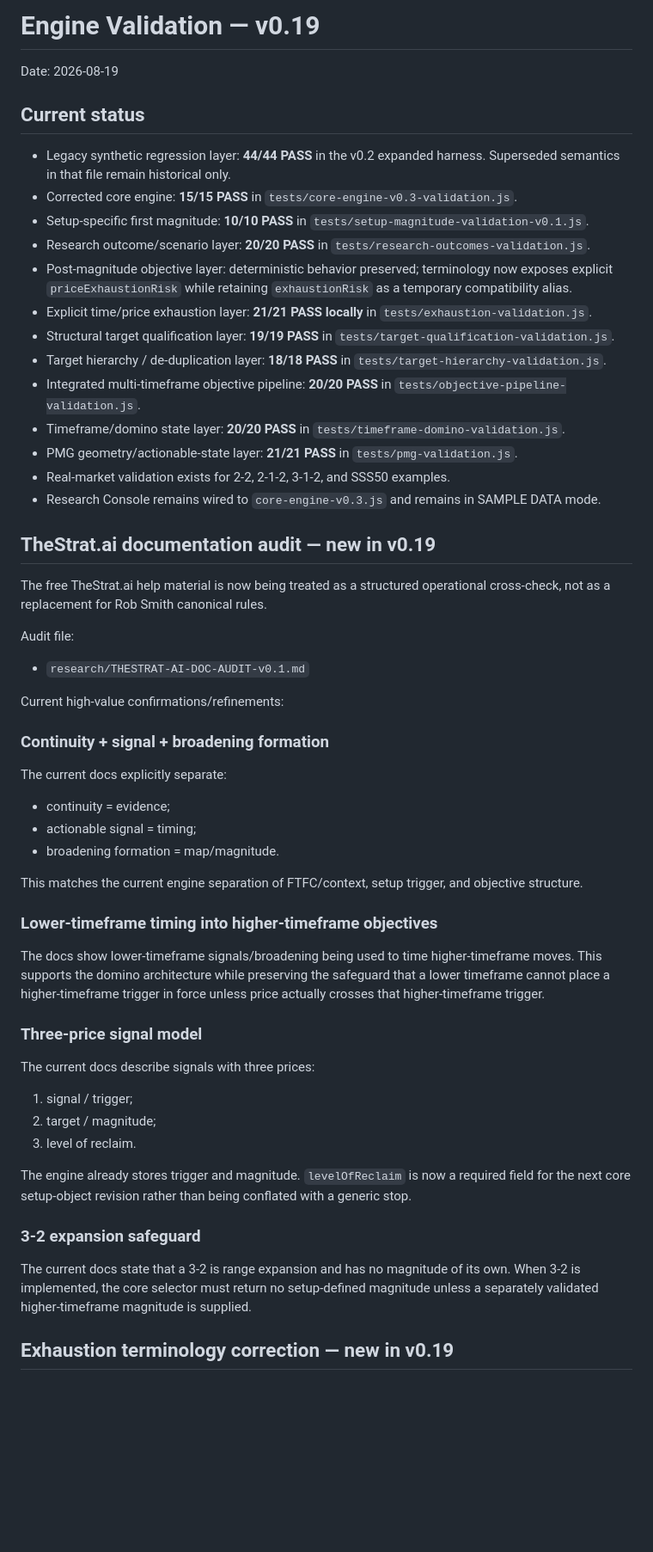
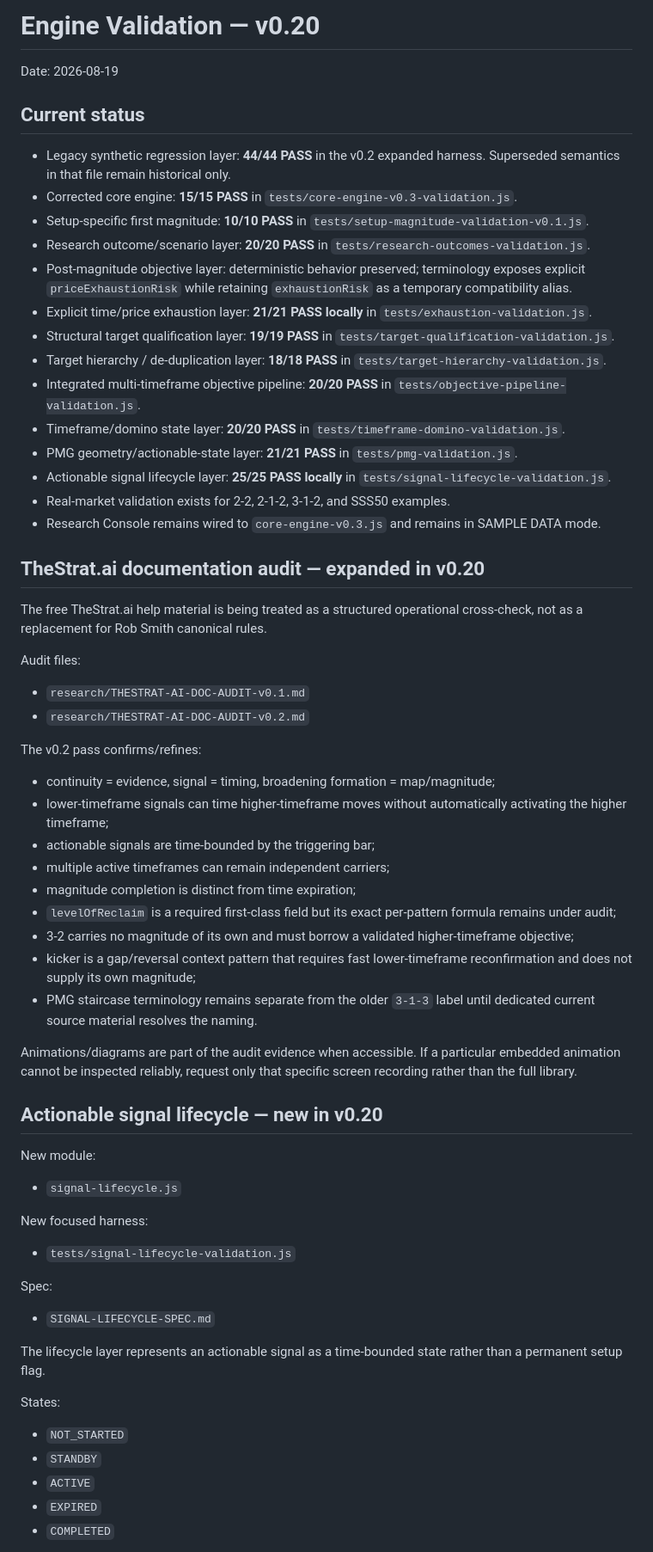
Before and after one commit to phshbone/Strat-scanner, a Markdown page: VALIDATION.md, the part around one of its changes. Shown at 86% size. Drawn GitHub-style; blank space fills up the shorter version.

Commit message:
Advance validation to v0.20 with signal lifecycle audit

```diff
--- a/VALIDATION.md
+++ b/VALIDATION.md
@@ -1,4 +1,4 @@
-# Engine Validation — v0.19
+# Engine Validation — v0.20
 
 Date: 2026-08-19
 
@@ -8,46 +8,55 @@ Date: 2026-08-19
 - Corrected core engine: **15/15 PASS** in `tests/core-engine-v0.3-validation.js`.
 - Setup-specific first magnitude: **10/10 PASS** in `tests/setup-magnitude-validation-v0.1.js`.
 - Research outcome/scenario layer: **20/20 PASS** in `tests/research-outcomes-validation.js`.
-- Post-magnitude objective layer: deterministic behavior preserved; terminology now exposes explicit `priceExhaustionRisk` while retaining `exhaustionRisk` as a temporary compatibility alias.
+- Post-magnitude objective layer: deterministic behavior preserved; terminology exposes explicit `priceExhaustionRisk` while retaining `exhaustionRisk` as a temporary compatibility alias.
 - Explicit time/price exhaustion layer: **21/21 PASS locally** in `tests/exhaustion-validation.js`.
 - Structural target qualification layer: **19/19 PASS** in `tests/target-qualification-validation.js`.
 - Target hierarchy / de-duplication layer: **18/18 PASS** in `tests/target-hierarchy-validation.js`.
 - Integrated multi-timeframe objective pipeline: **20/20 PASS** in `tests/objective-pipeline-validation.js`.
 - Timeframe/domino state layer: **20/20 PASS** in `tests/timeframe-domino-validation.js`.
 - PMG geometry/actionable-state layer: **21/21 PASS** in `tests/pmg-validation.js`.
+- Actionable signal lifecycle layer: **25/25 PASS locally** in `tests/signal-lifecycle-validation.js`.
 - Real-market validation exists for 2-2, 2-1-2, 3-1-2, and SSS50 examples.
 - Research Console remains wired to `core-engine-v0.3.js` and remains in SAMPLE DATA mode.
 
-## TheStrat.ai documentation audit — new in v0.19
+## TheStrat.ai documentation audit — expanded in v0.20
 
-The free TheStrat.ai help material is now being treated as a structured operational cross-check, not as a replacement for Rob Smith canonical rules.
+The free TheStrat.ai help material is being treated as a structured operational cross-check, not as a replacement for Rob Smith canonical rules.
 
-Audit file:
+Audit files:
 - `research/THESTRAT-AI-DOC-AUDIT-v0.1.md`
+- `research/THESTRAT-AI-DOC-AUDIT-v0.2.md`
 
-Current high-value confirmations/refinements:
+The v0.2 pass confirms/refines:
+- continuity = evidence, signal = timing, broadening formation = map/magnitude;
+- lower-timeframe signals can time higher-timeframe moves without automatically activating the higher timeframe;
+- actionable signals are time-bounded by the triggering bar;
+- multiple active timeframes can remain independent carriers;
+- magnitude completion is distinct from time expiration;
+- `levelOfReclaim` is a required first-class field but its exact per-pattern formula remains under audit;
+- 3-2 carries no magnitude of its own and must borrow a validated higher-timeframe objective;
+- kicker is a gap/reversal context pattern that requires fast lower-timeframe reconfirmation and does not supply its own magnitude;
+- PMG staircase terminology remains separate from the older `3-1-3` label until dedicated current source material resolves the naming.
 
-### Continuity + signal + broadening formation
-The current docs explicitly separate:
-- continuity = evidence;
-- actionable signal = timing;
-- broadening formation = map/magnitude.
+Animations/diagrams are part of the audit evidence when accessible. If a particular embedded animation cannot be inspected reliably, request only that specific screen recording rather than the full library.
 
-This matches the current engine separation of FTFC/context, setup trigger, and objective structure.
+## Actionable signal lifecycle — new in v0.20
 
-### Lower-timeframe timing into higher-timeframe objectives
-The docs show lower-timeframe signals/broadening being used to time higher-timeframe moves. This supports the domino architecture while preserving the safeguard that a lower timeframe cannot place a higher-timeframe trigger in force unless price actually crosses that higher-timeframe trigger.
+New module:
+- `signal-lifecycle.js`
 
-### Three-price signal model
-The current docs describe signals with three prices:
-1. signal / trigger;
-2. target / magnitude;
-3. level of reclaim.
+New focused harness:
+- `tests/signal-lifecycle-validation.js`
 
-The engine already stores trigger and magnitude. `levelOfReclaim` is now a required field for the next core setup-object revision rather than being conflated with a generic stop.
+Spec:
+- `SIGNAL-LIFECYCLE-SPEC.md`
 
-### 3-2 expansion safeguard
-The current docs state that a 3-2 is range expansion and has no magnitude of its own. When 3-2 is implemented, the core selector must return no setup-defined magnitude unless a separately validated higher-timeframe magnitude is supplied.
+The lifecycle layer represents an actionable signal as a time-bounded state rather than a permanent setup flag.
 
-## Exhaustion terminology correction — new in v0.19
+States:
+- `NOT_STARTED`
+- `STANDBY`
+- `ACTIVE`
+- `EXPIRED`
+- `COMPLETED`
 
```
Also changed, not shown: other parts of VALIDATION.md (+49 -32 lines).
